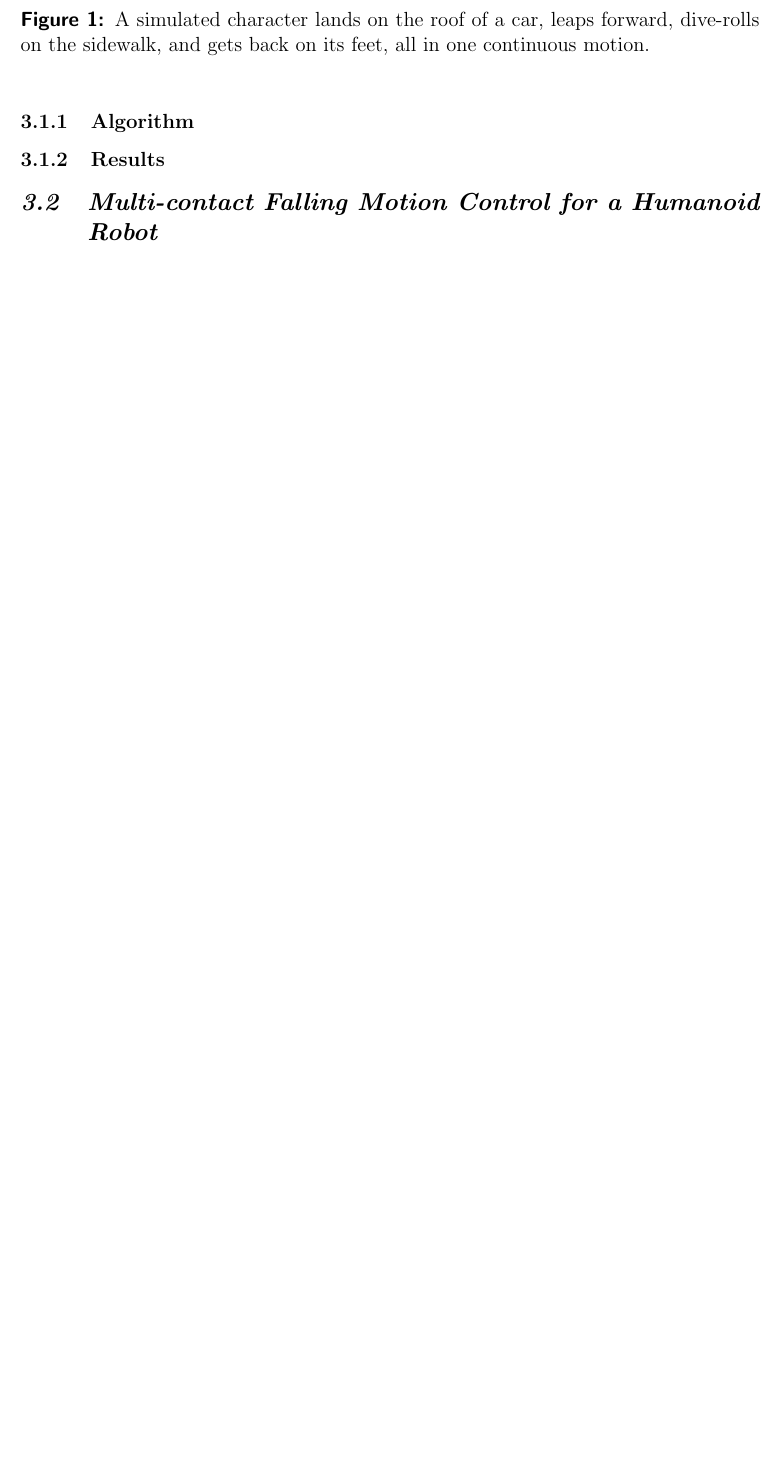
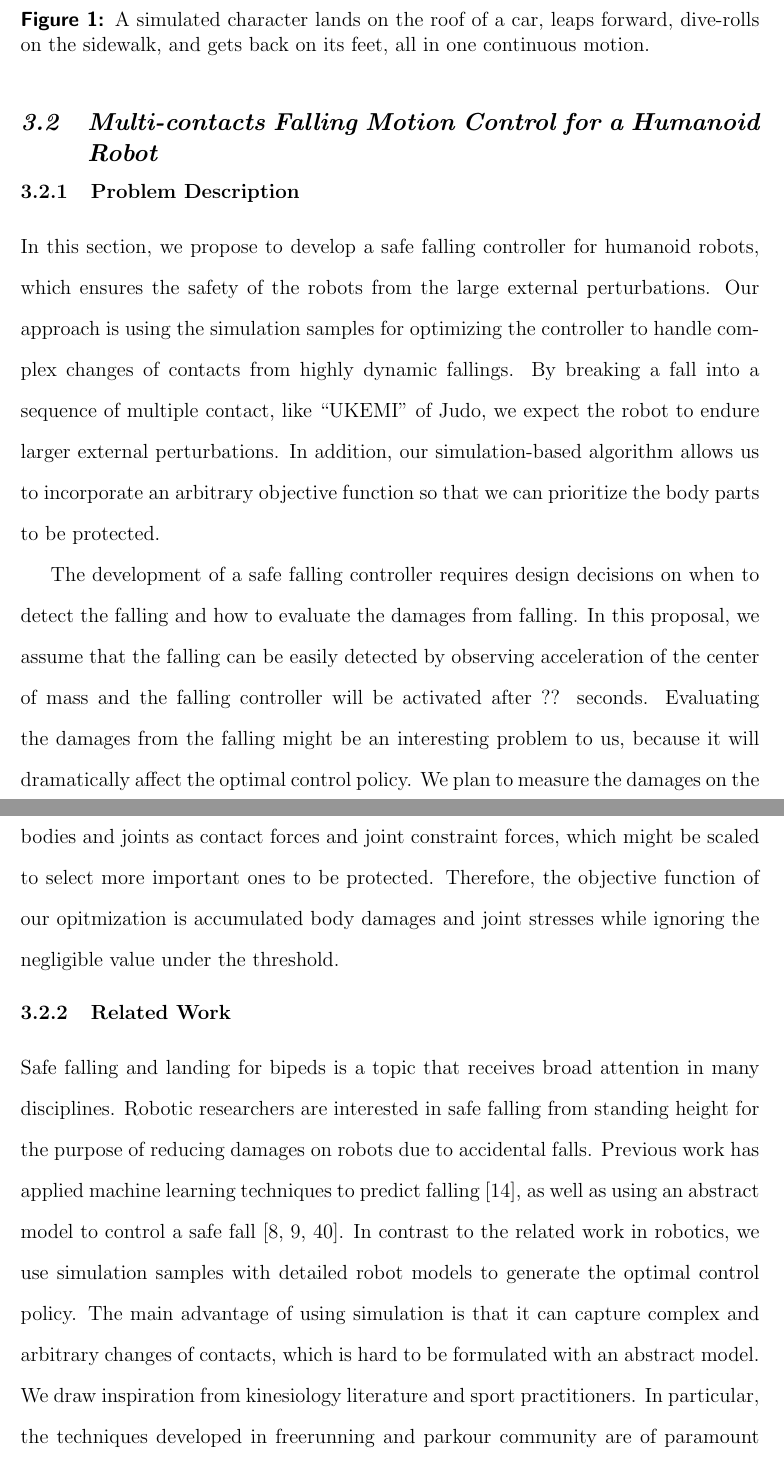
Before and after one commit to sehoonha/phd-proposal, a LaTeX thesis (proposal.tex, which reads falling.tex): part of page 12 of 18 before the commit and two parts of pages 12 and 13 of 20 after it, the two joined at a grey line, cut so that both start at the same text, the shorter picture padded with empty space. Compiled offline with pdfLaTeX.

Commit message:
falling for robots

```diff
--- a/falling.tex
+++ b/falling.tex
@@ -42,3 +45,50 @@ footage of experienced freerunners.
 \end{figure}
 
 
+\section{Multi-contacts Falling Motion Control for a Humanoid Robot}
+
+\subsection{Problem Description}
+
+In this section, we propose to develop a safe falling controller for
+humanoid robots, which ensures the safety of the robots from the
+large external perturbations.
+Our approach is using the simulation samples for optimizing the controller
+to handle complex changes of contacts from highly dynamic fallings.
+By breaking a fall into a sequence of multiple contact, like ``UKEMI'' of Judo,
+we expect the robot to endure larger external perturbations.
+In addition, our simulation-based algorithm allows us to incorporate
+an arbitrary objective function so that we can prioritize the body parts
+to be protected.
+
+The development of a safe falling controller requires design decisions
+on when to detect the falling and how to evaluate the damages from falling.
+In this proposal, we assume that the falling can be easily detected
+by observing acceleration of the center of mass and the
+falling controller will be activated after ?? seconds.
+Evaluating the damages from the falling might be an interesting problem
+to us, because it will dramatically affect the optimal control policy.
+We plan to measure the damages on the bodies and joints
+as contact forces and joint constraint forces, which might be
+scaled to select more important ones to be protected.
+Therefore, the objective function of our opitmization is accumulated body
+damages and joint stresses while ignoring the negligible value
+under the threshold.
+
+\subsection{Related Work}
+
+Safe falling and landing for bipeds is a topic that
+receives broad attention in many disciplines. Robotic researchers are
+interested in safe falling from standing height for the purpose of
+reducing damages on robots due to accidental falls. Previous work has
+applied machine learning techniques to predict falling
+\cite{Kalyanakrishnan:2011:LPH}, as well as using an abstract model to
+control a safe fall
+\cite{Fujiwara:2002:FMC,Fujiwara:2007:OPF,Yun:2009:SFH}.
+In contrast to the related work in robotics, we use simulation samples
+with detailed robot models to generate the optimal control policy.
+The main advantage of using simulation is that it can capture
+complex and arbitrary changes of contacts, which is hard to be
+formulated with an abstract model.
+We draw inspiration from kinesiology literature and sport practitioners.
+In particular, the techniques developed in freerunning and parkour
+community are of paramount importance for designing landing control
@@ -46,4 +144,6 @@ footage of experienced freerunners.
 
 \subsection{Results}
 
-\section{Multi-contact Falling Motion Control for a Humanoid Robot}
+\paragraph{Environment Setup}
+
+\paragraph{Preliminary Results}
```
Also changed, not shown: proposal.pdf, falling.tex (65 more changed lines).
